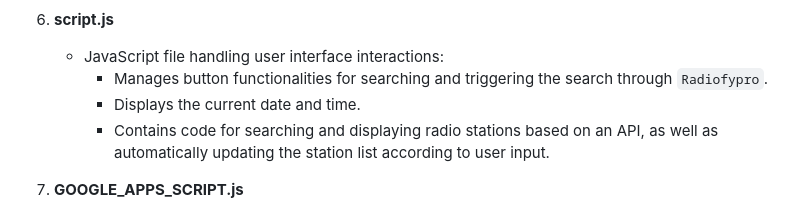
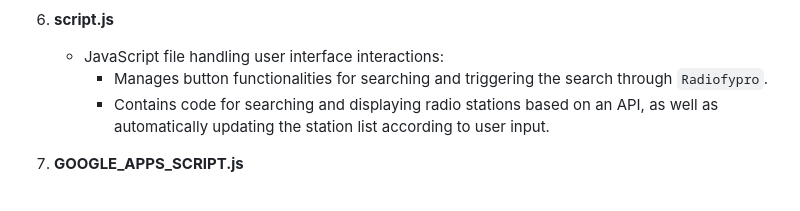
Before and after one commit to virtuosonline/IDD-AT-BE-Radiofy, a Markdown page: README.md, the part around one of its changes. Rendered like a GitHub page.

```diff
--- a/README.md
+++ b/README.md
@@ -58,7 +58,6 @@ The project includes the following files and structure:
 6. **script.js**
     - JavaScript file handling user interface interactions:
       - Manages button functionalities for searching and triggering the search through `Radiofypro`.
-      - Displays the current date and time.
       - Contains code for searching and displaying radio stations based on an API, as well as automatically updating the station list according to user input.
 
 7. **GOOGLE_APPS_SCRIPT.js**
```
Also changed, not shown: other parts of README.md (+2 -2 lines).
